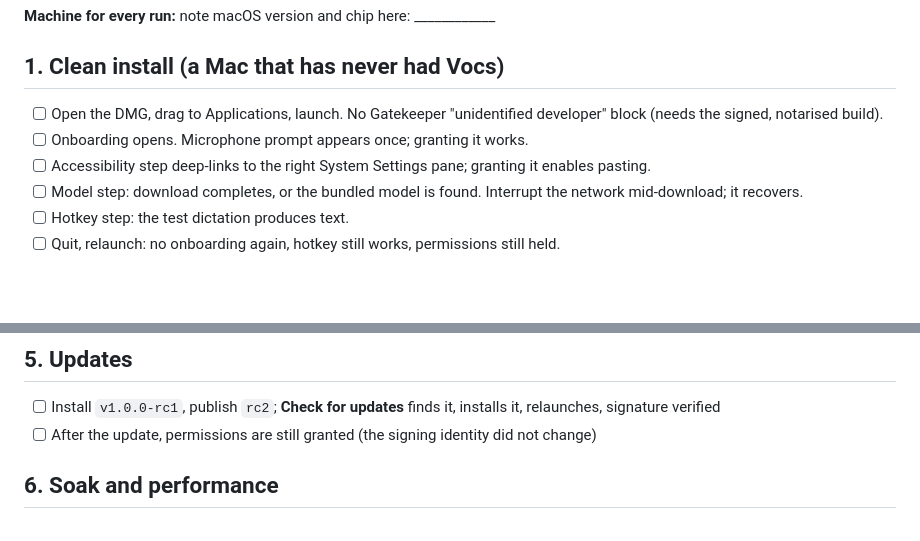
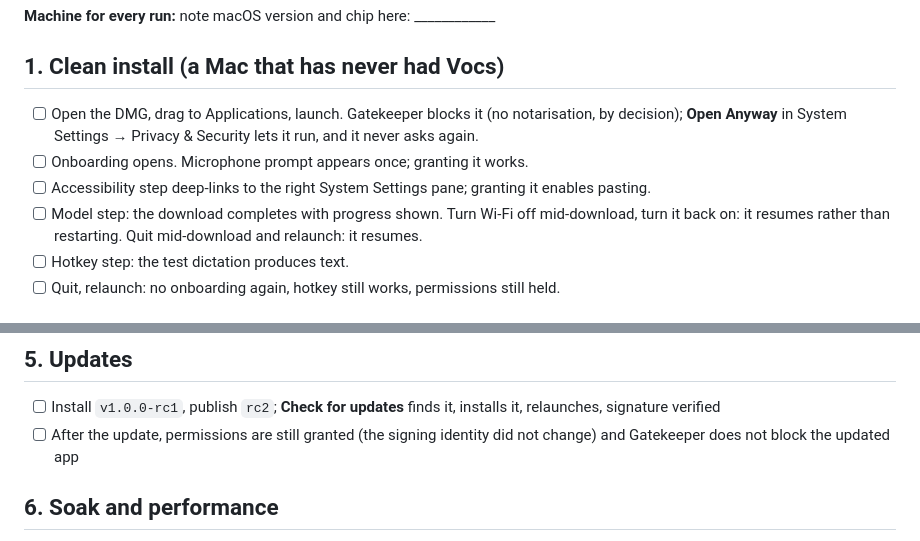
Before and after one commit to HackX-IN/vocs, a Markdown page: docs/07-RELEASE-CHECKLIST.md, 2 parts joined by grey strips. Rendered like a GitHub page; blank space fills up the shorter version.

```diff
--- a/docs/07-RELEASE-CHECKLIST.md
+++ b/docs/07-RELEASE-CHECKLIST.md
@@ -9,10 +9,10 @@ not a dev build — permissions and signing behave differently.
 
 ## 1. Clean install (a Mac that has never had Vocs)
 
-- [ ] Open the DMG, drag to Applications, launch. No Gatekeeper "unidentified developer" block (needs the signed, notarised build).
+- [ ] Open the DMG, drag to Applications, launch. Gatekeeper blocks it (no notarisation, by decision); **Open Anyway** in System Settings → Privacy & Security lets it run, and it never asks again.
 - [ ] Onboarding opens. Microphone prompt appears once; granting it works.
 - [ ] Accessibility step deep-links to the right System Settings pane; granting it enables pasting.
-- [ ] Model step: download completes, or the bundled model is found. Interrupt the network mid-download; it recovers.
+- [ ] Model step: the download completes with progress shown. Turn Wi-Fi off mid-download, turn it back on: it resumes rather than restarting. Quit mid-download and relaunch: it resumes.
 - [ ] Hotkey step: the test dictation produces text.
 - [ ] Quit, relaunch: no onboarding again, hotkey still works, permissions still held.
 
@@ -50,7 +50,7 @@ For each, dictate a short sentence and a 5-minute passage; text lands in the rig
 ## 5. Updates
 
 - [ ] Install `v1.0.0-rc1`, publish `rc2`; **Check for updates** finds it, installs it, relaunches, signature verified
-- [ ] After the update, permissions are still granted (the signing identity did not change)
+- [ ] After the update, permissions are still granted (the signing identity did not change) and Gatekeeper does not block the updated app
 
 ## 6. Soak and performance
 
```
Also changed, not shown: README.md (+34 -0 lines), docs/02-TECHNICAL-PLAN.md (+3 -3 lines).
